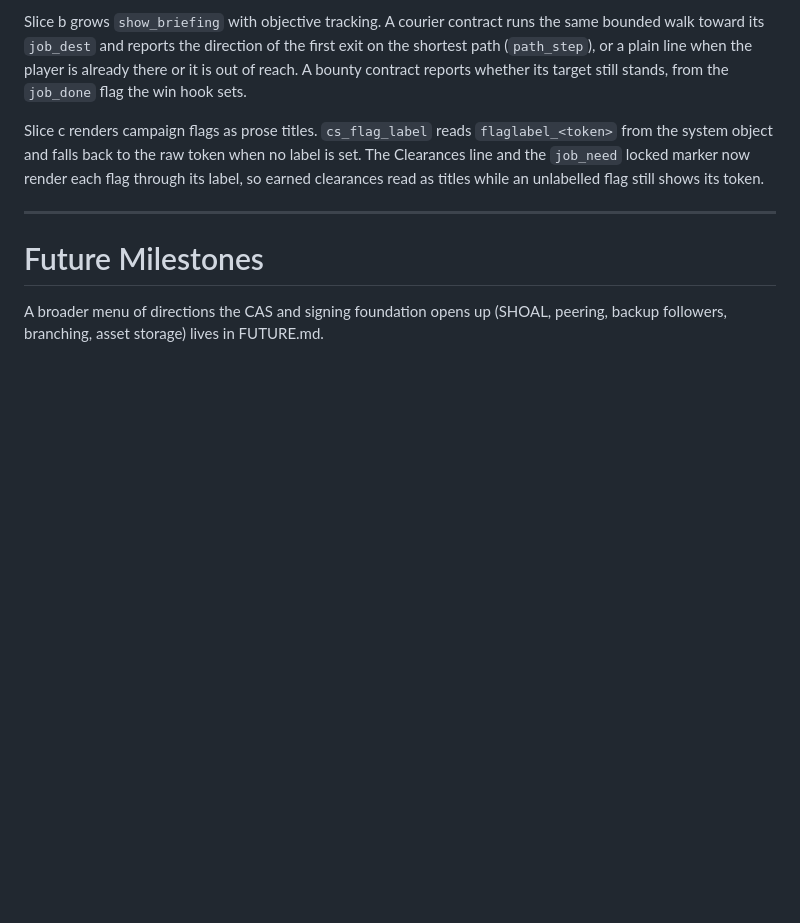
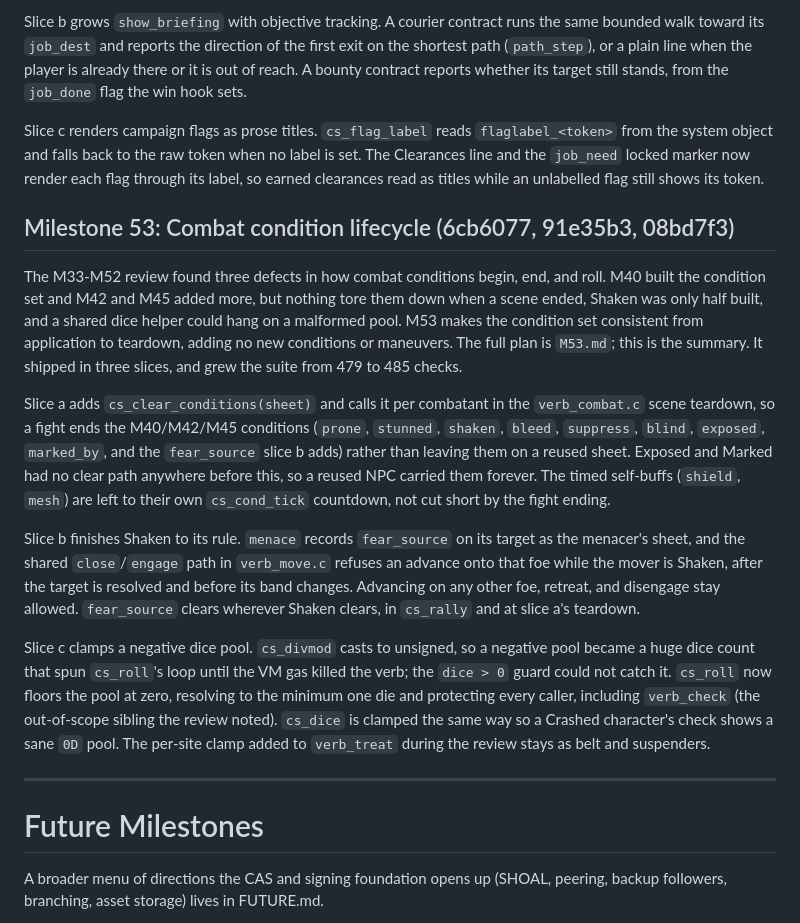
Before and after one commit to OrangeTide/smolmoo, a Markdown page: PLAN.md, the part around the change. Rendered like a GitHub page; blank space fills up the shorter version.

Commit message:
PLAN: record M53 combat condition lifecycle
Summarise M53 in PLAN.md and mark M53.md shipped across all three
slices: clear conditions at scene teardown, Shaken's advance-block,
and the negative dice-pool clamp.

```diff
--- a/PLAN.md
+++ b/PLAN.md
@@ -1128,6 +1128,36 @@ from the system object and falls back to the raw token when no label is set. The
 line and the `job_need` locked marker now render each flag through its label, so earned
 clearances read as titles while an unlabelled flag still shows its token.
 
+## Milestone 53: Combat condition lifecycle (6cb6077, 91e35b3, 08bd7f3)
+
+The M33-M52 review found three defects in how combat conditions begin, end, and roll.
+M40 built the condition set and M42 and M45 added more, but nothing tore them down when a
+scene ended, Shaken was only half built, and a shared dice helper could hang on a
+malformed pool. M53 makes the condition set consistent from application to teardown,
+adding no new conditions or maneuvers. The full plan is `M53.md`; this is the summary. It
+shipped in three slices, and grew the suite from 479 to 485 checks.
+
+Slice a adds `cs_clear_conditions(sheet)` and calls it per combatant in the `verb_combat.c`
+scene teardown, so a fight ends the M40/M42/M45 conditions (`prone`, `stunned`, `shaken`,
+`bleed`, `suppress`, `blind`, `exposed`, `marked_by`, and the `fear_source` slice b adds)
+rather than leaving them on a reused sheet. Exposed and Marked had no clear path anywhere
+before this, so a reused NPC carried them forever. The timed self-buffs (`shield`, `mesh`)
+are left to their own `cs_cond_tick` countdown, not cut short by the fight ending.
+
+Slice b finishes Shaken to its rule. `menace` records `fear_source` on its target as the
+menacer's sheet, and the shared `close`/`engage` path in `verb_move.c` refuses an advance
+onto that foe while the mover is Shaken, after the target is resolved and before its band
+changes. Advancing on any other foe, retreat, and disengage stay allowed. `fear_source`
+clears wherever Shaken clears, in `cs_rally` and at slice a's teardown.
+
+Slice c clamps a negative dice pool. `cs_divmod` casts to unsigned, so a negative pool
+became a huge dice count that spun `cs_roll`'s loop until the VM gas killed the verb; the
+`dice > 0` guard could not catch it. `cs_roll` now floors the pool at zero, resolving to
+the minimum one die and protecting every caller, including `verb_check` (the out-of-scope
+sibling the review noted). `cs_dice` is clamped the same way so a Crashed character's check
+shows a sane `0D` pool. The per-site clamp added to `verb_treat` during the review stays as
+belt and suspenders.
+
 ---
 
 # Future Milestones
```
Also changed, not shown: M53.md (+3 -2 lines).
